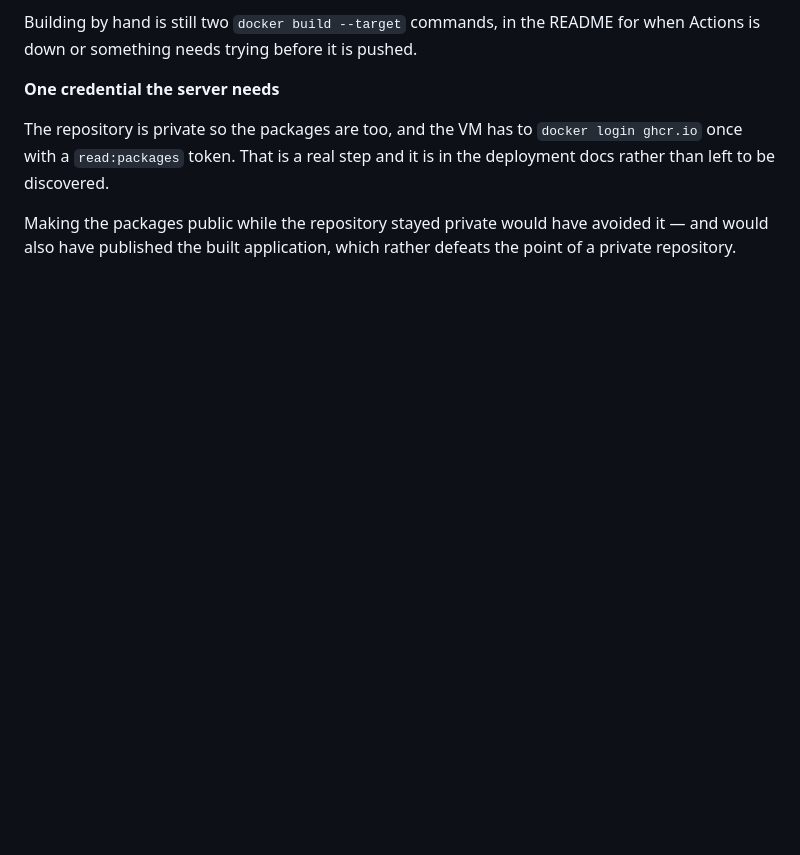
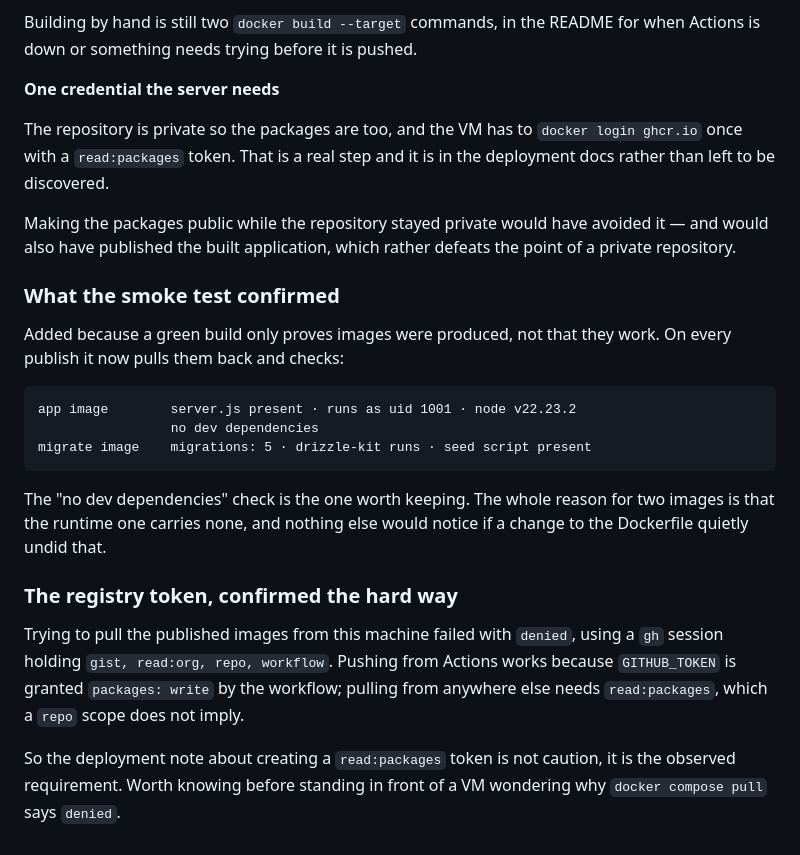
Before and after one commit to iron-jay/gameshelf, a Markdown page: PROGRESS.md, the part around the change. Rendered like a GitHub page; blank space fills up the shorter version.

Commit message:
docs: record what the image smoke test proves
Also records that pulling the published images needs a read:packages token —
observed, not assumed: a repo-scoped gh session was denied.

Co-Authored-By: Claude Opus 5 <noreply@anthropic.com>

````diff
--- a/PROGRESS.md
+++ b/PROGRESS.md
@@ -1136,3 +1136,30 @@ and it is in the deployment docs rather than left to be discovered.
 Making the packages public while the repository stayed private would have
 avoided it — and would also have published the built application, which rather
 defeats the point of a private repository.
+
+### What the smoke test confirmed
+
+Added because a green build only proves images were produced, not that they
+work. On every publish it now pulls them back and checks:
+
+```
+app image        server.js present · runs as uid 1001 · node v22.23.2
+                 no dev dependencies
+migrate image    migrations: 5 · drizzle-kit runs · seed script present
+```
+
+The "no dev dependencies" check is the one worth keeping. The whole reason for
+two images is that the runtime one carries none, and nothing else would notice
+if a change to the Dockerfile quietly undid that.
+
+### The registry token, confirmed the hard way
+
+Trying to pull the published images from this machine failed with `denied`,
+using a `gh` session holding `gist, read:org, repo, workflow`. Pushing from
+Actions works because `GITHUB_TOKEN` is granted `packages: write` by the
+workflow; pulling from anywhere else needs `read:packages`, which a `repo`
+scope does not imply.
+
+So the deployment note about creating a `read:packages` token is not caution,
+it is the observed requirement. Worth knowing before standing in front of a VM
+wondering why `docker compose pull` says `denied`.
````
